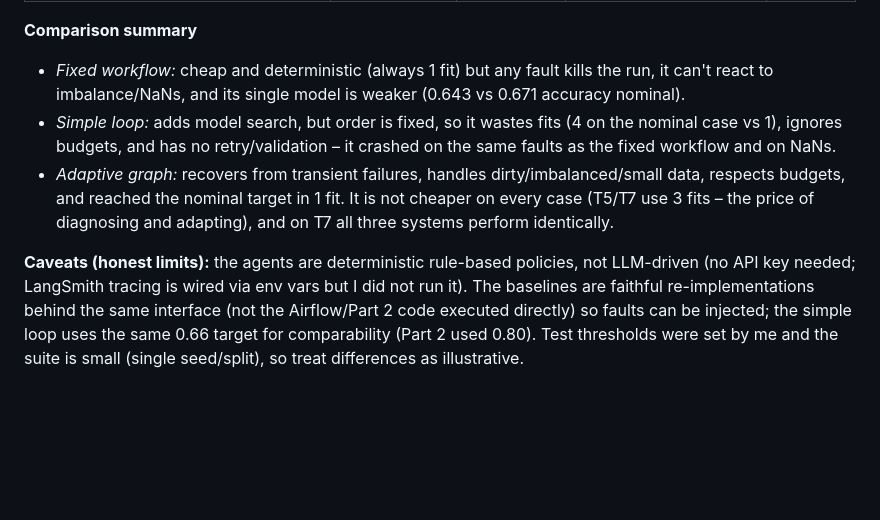
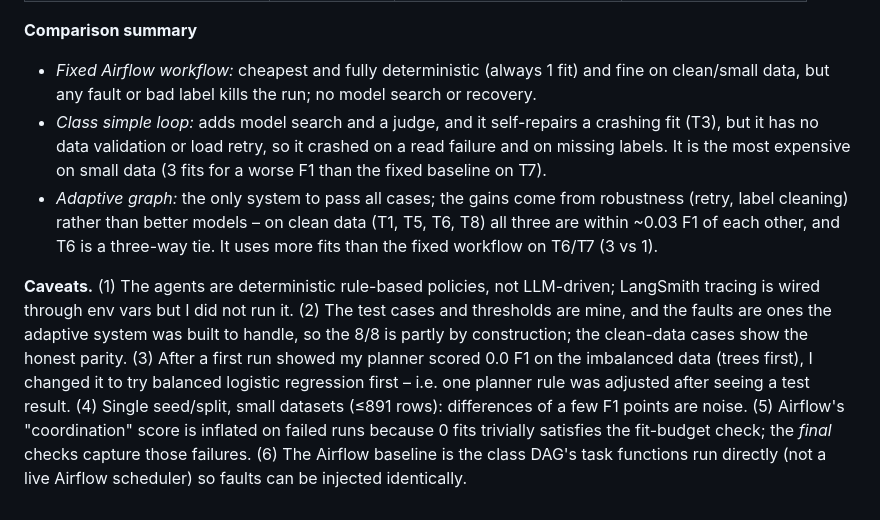
Before and after one commit to tsaonetapologo/IDS706-Week-11-Mini-Assignment-with-Orchestration, a Markdown page: README.md, the part around one of its changes. Drawn GitHub-style; blank space fills up the shorter version.

```diff
--- a/README.md
+++ b/README.md
@@ -98,7 +111,7 @@ Code: [adaptive/graph.py](adaptive/graph.py) (LangGraph `StateGraph`), [adaptive
 
 **Comparison summary**
-- *Fixed workflow:* cheap and deterministic (always 1 fit) but any fault kills the run, it can't react to imbalance/NaNs, and its single model is weaker (0.643 vs 0.671 accuracy nominal).
-- *Simple loop:* adds model search, but order is fixed, so it wastes fits (4 on the nominal case vs 1), ignores budgets, and has no retry/validation – it crashed on the same faults as the fixed workflow and on NaNs.
-- *Adaptive graph:* recovers from transient failures, handles dirty/imbalanced/small data, respects budgets, and reached the nominal target in 1 fit. It is not cheaper on every case (T5/T7 use 3 fits – the price of diagnosing and adapting), and on T7 all three systems perform identically.
+- *Fixed Airflow workflow:* cheapest and fully deterministic (always 1 fit) and fine on clean/small data, but any fault or bad label kills the run; no model search or recovery.
+- *Class simple loop:* adds model search and a judge, and it self-repairs a crashing fit (T3), but it has no data validation or load retry, so it crashed on a read failure and on missing labels. It is the most expensive on small data (3 fits for a worse F1 than the fixed baseline on T7).
+- *Adaptive graph:* the only system to pass all cases; the gains come from robustness (retry, label cleaning) rather than better models – on clean data (T1, T5, T6, T8) all three are within ~0.03 F1 of each other, and T6 is a three-way tie. It uses more fits than the fixed workflow on T6/T7 (3 vs 1).
 
-**Caveats (honest limits):** the agents are deterministic rule-based policies, not LLM-driven (no API key needed; LangSmith tracing is wired via env vars but I did not run it). The baselines are faithful re-implementations behind the same interface (not the Airflow/Part 2 code executed directly) so faults can be injected; the simple loop uses the same 0.66 target for comparability (Part 2 used 0.80). Test thresholds were set by me and the suite is small (single seed/split), so treat differences as illustrative.
+**Caveats.** (1) The agents are deterministic rule-based policies, not LLM-driven; LangSmith tracing is wired through env vars but I did not run it. (2) The test cases and thresholds are mine, and the faults are ones the adaptive system was built to handle, so the 8/8 is partly by construction; the clean-data cases show the honest parity. (3) After a first run showed my planner scored 0.0 F1 on the imbalanced data (trees first), I changed it to try balanced logistic regression first – i.e. one planner rule was adjusted after seeing a test result. (4) Single seed/split, small datasets (≤891 rows): differences of a few F1 points are noise. (5) Airflow's "coordination" score is inflated on failed runs because 0 fits trivially satisfies the fit-budget check; the *final* checks capture those failures. (6) The Airflow baseline is the class DAG's task functions run directly (not a live Airflow scheduler) so faults can be injected identically.
```
Also changed, not shown: other parts of README.md (+22 -9 lines), docs/adaptive_graph.png, docs/part3_dashboard.png, 13 other files.
